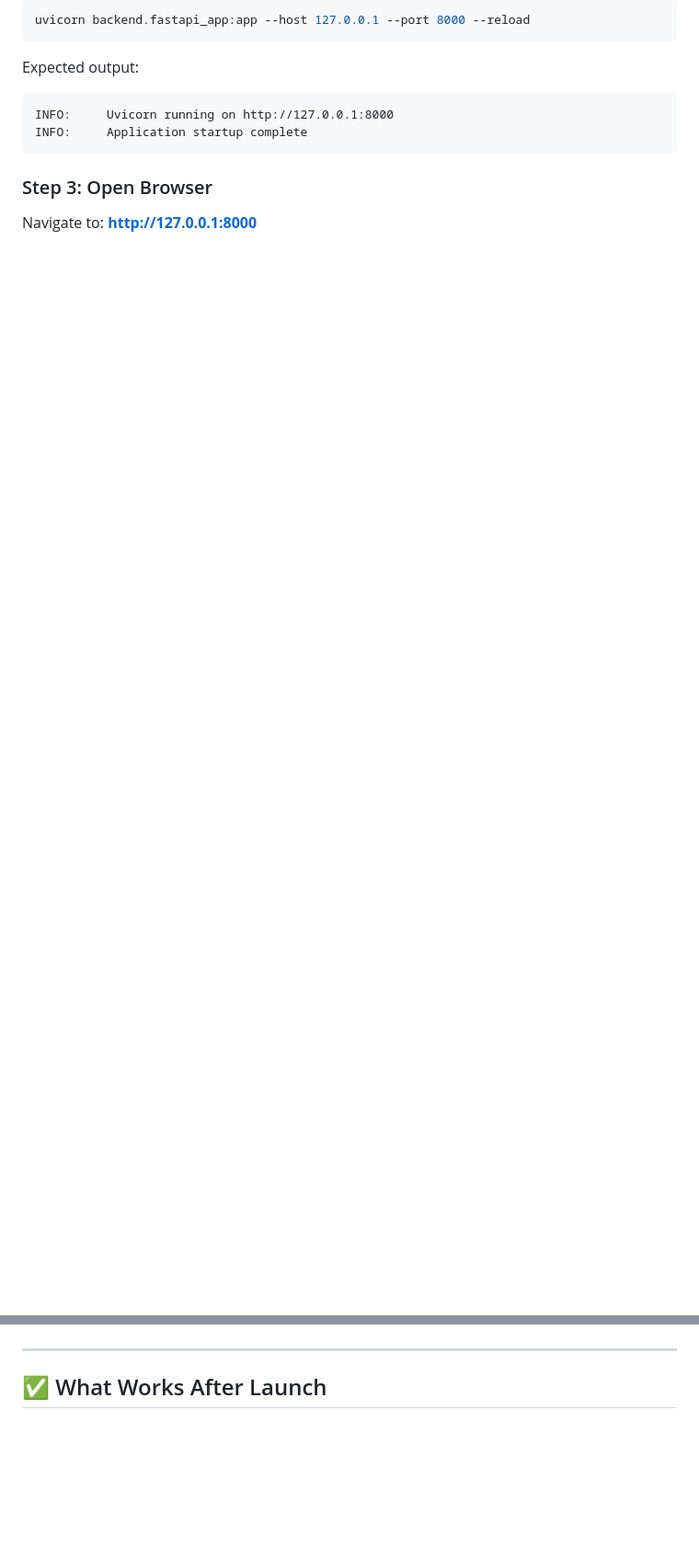
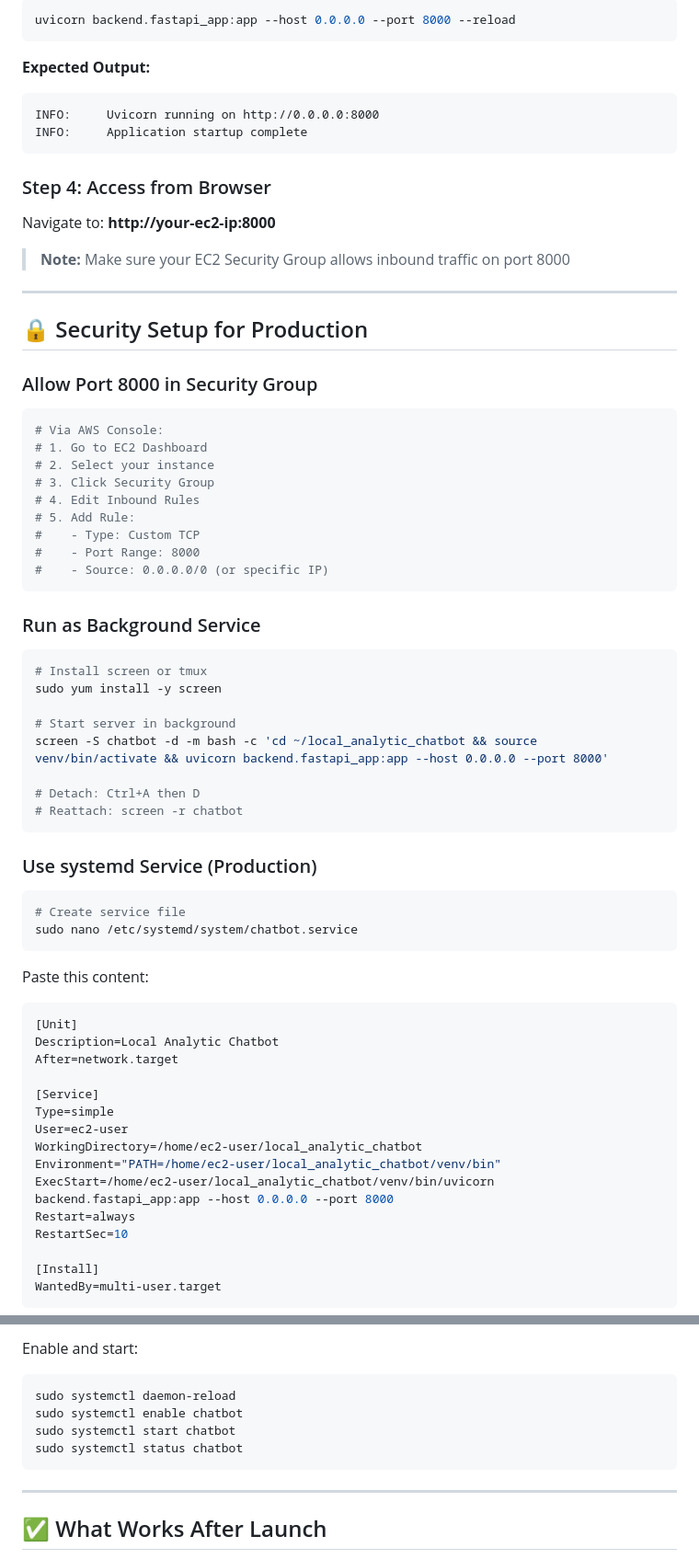
Before and after one commit to rayyan666/Local_analytics_dashboard, a Markdown page: QUICK_START.md, 2 parts joined by grey strips. Shown: that part at 92% size. Drawn GitHub-style; blank space fills up the shorter version.

````diff
--- a/QUICK_START.md
+++ b/QUICK_START.md
@@ -66,15 +86,79 @@ source venv/bin/activate
 ```bash
-uvicorn backend.fastapi_app:app --host 127.0.0.1 --port 8000 --reload
+uvicorn backend.fastapi_app:app --host 0.0.0.0 --port 8000 --reload
 ```
 
-Expected output:
+**Expected Output:**
 ```
-INFO:     Uvicorn running on http://127.0.0.1:8000
+INFO:     Uvicorn running on http://0.0.0.0:8000
 INFO:     Application startup complete
 ```
 
-### Step 3: Open Browser
-Navigate to: **http://127.0.0.1:8000**
+### Step 4: Access from Browser
+Navigate to: **http://your-ec2-ip:8000**
+
+> **Note:** Make sure your EC2 Security Group allows inbound traffic on port 8000
+
+---
+
+## 🔒 Security Setup for Production
+
+### Allow Port 8000 in Security Group
+```bash
+# Via AWS Console:
+# 1. Go to EC2 Dashboard
+# 2. Select your instance
+# 3. Click Security Group
+# 4. Edit Inbound Rules
+# 5. Add Rule:
+#    - Type: Custom TCP
+#    - Port Range: 8000
+#    - Source: 0.0.0.0/0 (or specific IP)
+```
+
+### Run as Background Service
+```bash
+# Install screen or tmux
+sudo yum install -y screen
+
+# Start server in background
+screen -S chatbot -d -m bash -c 'cd ~/local_analytic_chatbot && source venv/bin/activate && uvicorn backend.fastapi_app:app --host 0.0.0.0 --port 8000'
+
+# Detach: Ctrl+A then D
+# Reattach: screen -r chatbot
+```
+
+### Use systemd Service (Production)
+```bash
+# Create service file
+sudo nano /etc/systemd/system/chatbot.service
+```
+
+Paste this content:
+```ini
+[Unit]
+Description=Local Analytic Chatbot
+After=network.target
+
+[Service]
+Type=simple
+User=ec2-user
+WorkingDirectory=/home/ec2-user/local_analytic_chatbot
+Environment="PATH=/home/ec2-user/local_analytic_chatbot/venv/bin"
+ExecStart=/home/ec2-user/local_analytic_chatbot/venv/bin/uvicorn backend.fastapi_app:app --host 0.0.0.0 --port 8000
+Restart=always
+RestartSec=10
+
+[Install]
+WantedBy=multi-user.target
+```
+
+Enable and start:
+```bash
+sudo systemctl daemon-reload
+sudo systemctl enable chatbot
+sudo systemctl start chatbot
+sudo systemctl status chatbot
+```
 
 ---
 
````
Also changed, not shown: other parts of QUICK_START.md (+129 -34 lines).
